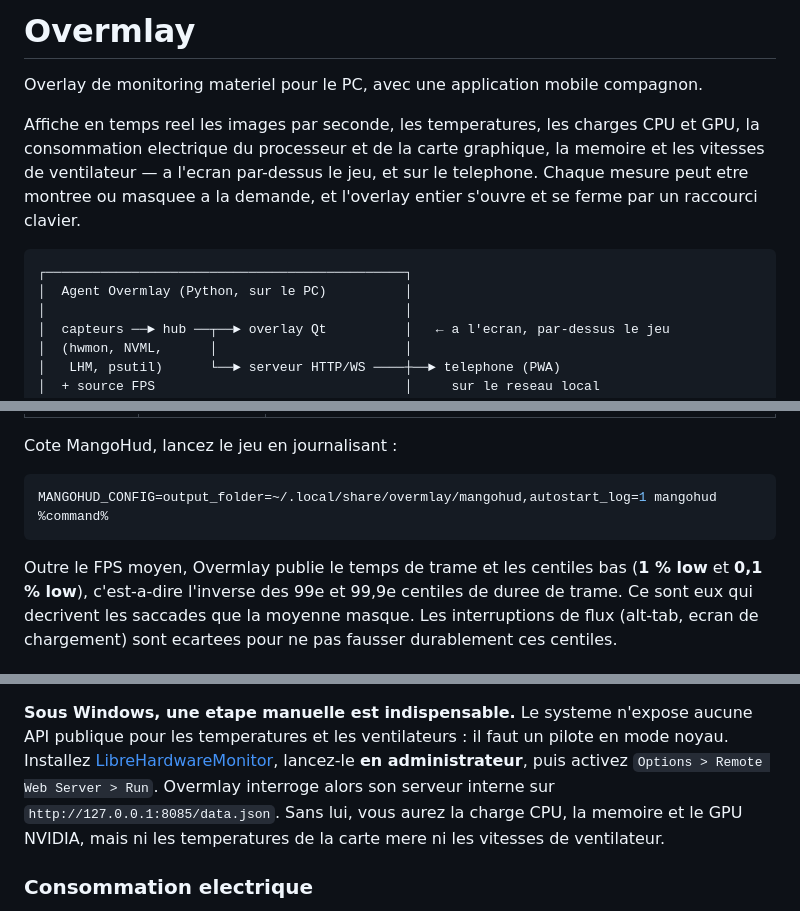
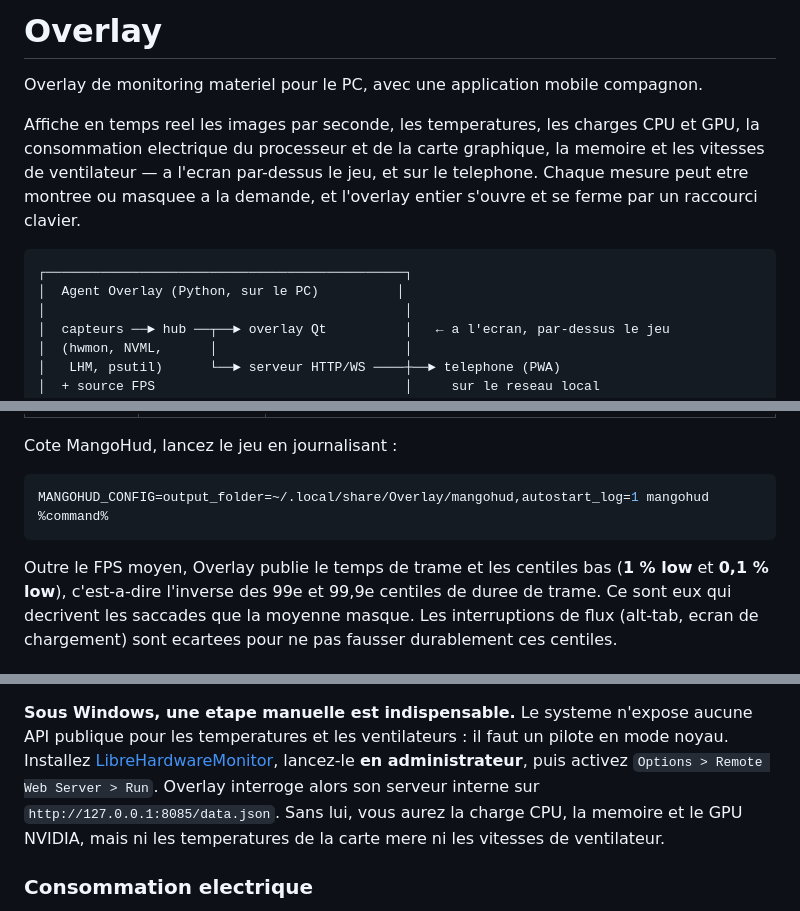
Before and after one commit to feanor91/overlay-perf, a Markdown page: README.md, 3 parts joined by grey strips. Drawn GitHub-style.

````diff
--- a/README.md
+++ b/README.md
@@ -1,4 +1,4 @@
-# Overmlay
+# Overlay
 
 Overlay de monitoring materiel pour le PC, avec une application mobile compagnon.
 
@@ -9,7 +9,7 @@ l'overlay entier s'ouvre et se ferme par un raccourci clavier.
 
 ```
 ┌──────────────────────────────────────────────┐
-│  Agent Overmlay (Python, sur le PC)          │
+│  Agent Overlay (Python, sur le PC)          │
 │                                              │
 │  capteurs ──► hub ──┬──► overlay Qt          │   ← a l'ecran, par-dessus le jeu
 │  (hwmon, NVML,      │                        │
@@ -181,10 +181,10 @@ Overmlay ne s'injecte dans aucun jeu. Trois sources, selectionnees par
 Cote MangoHud, lancez le jeu en journalisant :
 
 ```bash
-MANGOHUD_CONFIG=output_folder=~/.local/share/overmlay/mangohud,autostart_log=1 mangohud %command%
+MANGOHUD_CONFIG=output_folder=~/.local/share/Overlay/mangohud,autostart_log=1 mangohud %command%
 ```
 
-Outre le FPS moyen, Overmlay publie le temps de trame et les centiles bas
+Outre le FPS moyen, Overlay publie le temps de trame et les centiles bas
 (**1 % low** et **0,1 % low**), c'est-a-dire l'inverse des 99e et 99,9e centiles de
 duree de trame. Ce sont eux qui decrivent les saccades que la moyenne masque. Les
 interruptions de flux (alt-tab, ecran de chargement) sont ecartees pour ne pas
@@ -205,7 +205,7 @@ fausser durablement ces centiles.
 API publique pour les temperatures et les ventilateurs : il faut un pilote en mode
 noyau. Installez [LibreHardwareMonitor](https://github.com/LibreHardwareMonitor/LibreHardwareMonitor),
 lancez-le **en administrateur**, puis activez `Options > Remote Web Server > Run`.
-Overmlay interroge alors son serveur interne sur `http://127.0.0.1:8085/data.json`.
+Overlay interroge alors son serveur interne sur `http://127.0.0.1:8085/data.json`.
 Sans lui, vous aurez la charge CPU, la memoire et le GPU NVIDIA, mais ni les
 temperatures de la carte mere ni les vitesses de ventilateur.
 
````
Also changed, not shown: other parts of README.md (+32 -32 lines).
